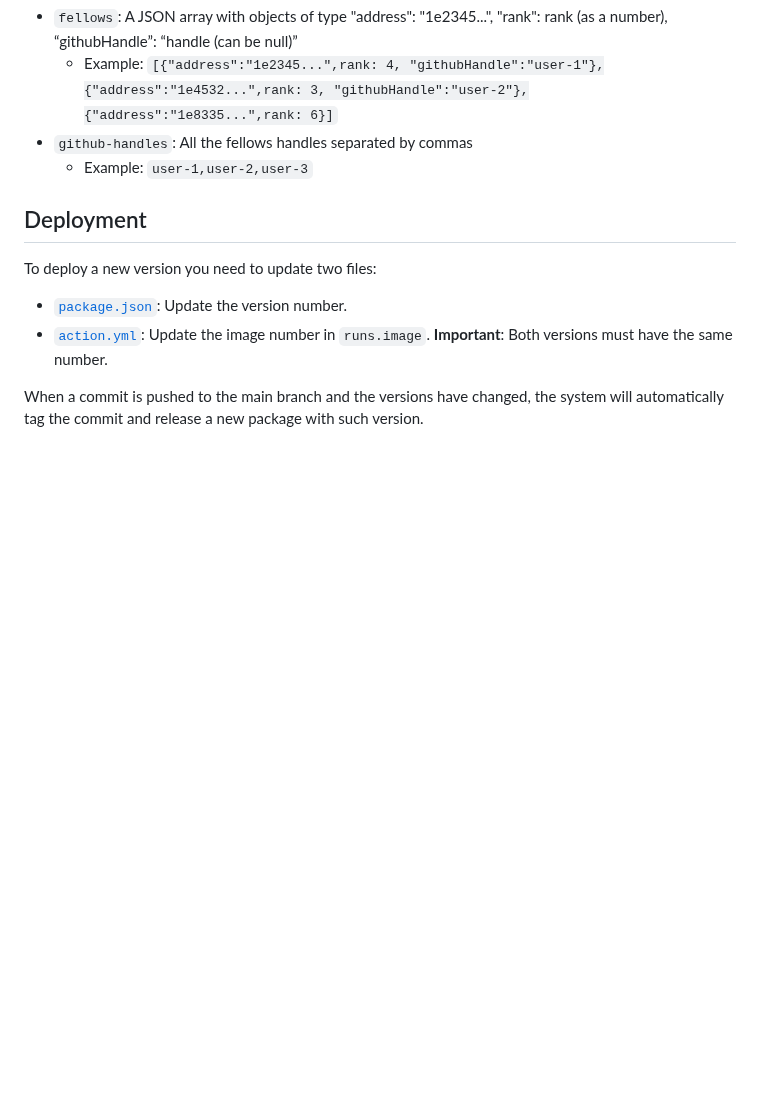
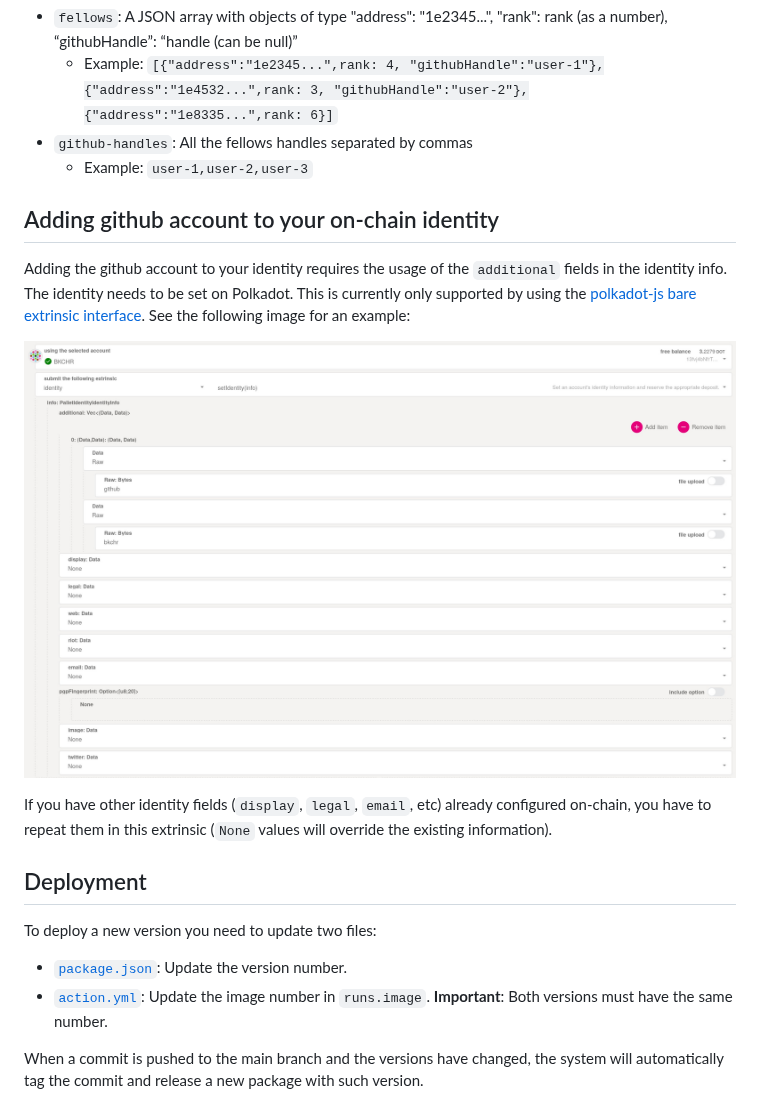
Before and after one commit to paritytech/get-fellows-action, a Markdown page: README.md, the part around the change. Rendered like a GitHub page; pictures changed too: .github/github-on-chain-identity-process.jpg (added); blank space fills up the shorter version.

Commit message:
added docs on how to add github handle (#4)
This was copied from
https://github.com/polkadot-fellows/runtimes/pull/42

It adds an explanation to the readme on how to add your github handle to
your identity.

```diff
--- a/README.md
+++ b/README.md
@@ -46,6 +46,14 @@ They are:
 - `github-handles`: All the fellows handles separated by commas
 	- Example: `user-1,user-2,user-3`
 
+## Adding github account to your on-chain identity
+
+Adding the github account to your identity requires the usage of the `additional` fields in the identity info. The identity needs to be set on Polkadot. This is currently only supported by using the [polkadot-js bare extrinsic interface](https://polkadot.js.org/apps/?rpc=wss%3A%2F%2Frpc.polkadot.io#/extrinsics/decode/0x1c010407676974687562123c67697468756220757365726e616d653e0000000000000000). See the following image for an example:
+
+![Add github name to the additional fields of the on-chain identity](.github/github-on-chain-identity-process.jpg)
+
+If you have other identity fields (`display`, `legal`, `email`, etc) already configured on-chain, you have to repeat them in this extrinsic (`None` values will override the existing information).
+
 ## Deployment
 
 To deploy a new version you need to update two files:
```
Also changed, not shown: 1 other file.
